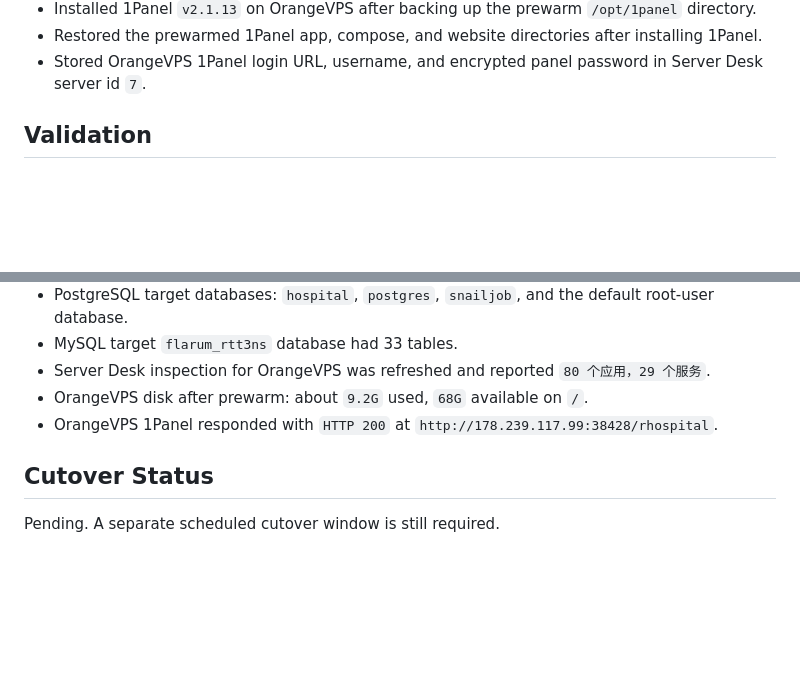
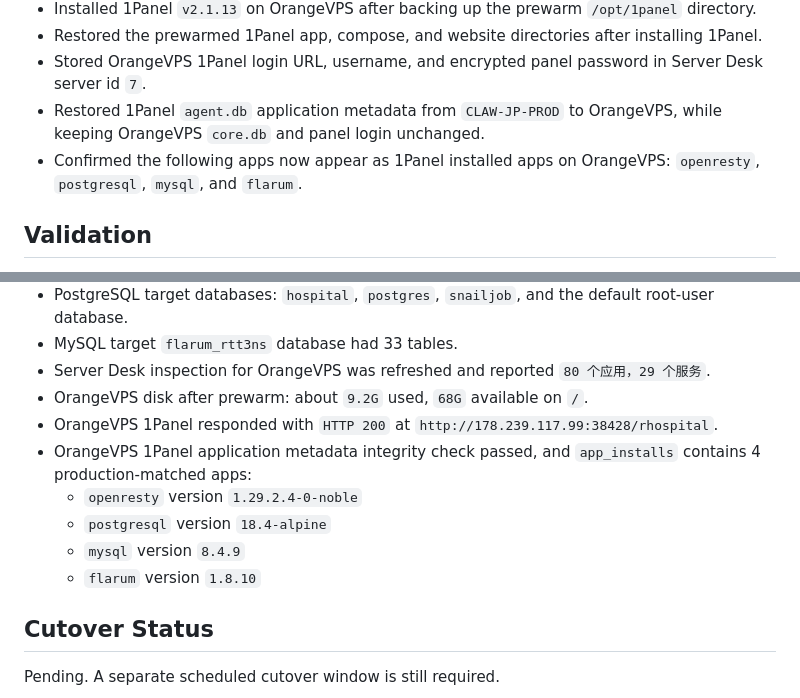
Before and after one commit to sunshaoxuan/servadmin, a Markdown page: docs/rhospital-orangevps-prewarm-2026-06-25.md, 2 parts joined by grey strips. GitHub-like rendering; blank space fills up the shorter version.

Commit message:
docs: record 1panel app metadata restore

```diff
--- a/docs/rhospital-orangevps-prewarm-2026-06-25.md
+++ b/docs/rhospital-orangevps-prewarm-2026-06-25.md
@@ -39,6 +39,8 @@ No public gateway cutover was performed. No write fence was enabled. No producti
 - Installed 1Panel `v2.1.13` on OrangeVPS after backing up the prewarm `/opt/1panel` directory.
 - Restored the prewarmed 1Panel app, compose, and website directories after installing 1Panel.
 - Stored OrangeVPS 1Panel login URL, username, and encrypted panel password in Server Desk server id `7`.
+- Restored 1Panel `agent.db` application metadata from `CLAW-JP-PROD` to OrangeVPS, while keeping OrangeVPS `core.db` and panel login unchanged.
+- Confirmed the following apps now appear as 1Panel installed apps on OrangeVPS: `openresty`, `postgresql`, `mysql`, and `flarum`.
 
 ## Validation
 
@@ -51,6 +53,11 @@ No public gateway cutover was performed. No write fence was enabled. No producti
 - Server Desk inspection for OrangeVPS was refreshed and reported `80 个应用，29 个服务`.
 - OrangeVPS disk after prewarm: about `9.2G` used, `68G` available on `/`.
 - OrangeVPS 1Panel responded with `HTTP 200` at `http://178.239.117.99:38428/rhospital`.
+- OrangeVPS 1Panel application metadata integrity check passed, and `app_installs` contains 4 production-matched apps:
+  - `openresty` version `1.29.2.4-0-noble`
+  - `postgresql` version `18.4-alpine`
+  - `mysql` version `8.4.9`
+  - `flarum` version `1.8.10`
 
 ## Cutover Status
 
```
